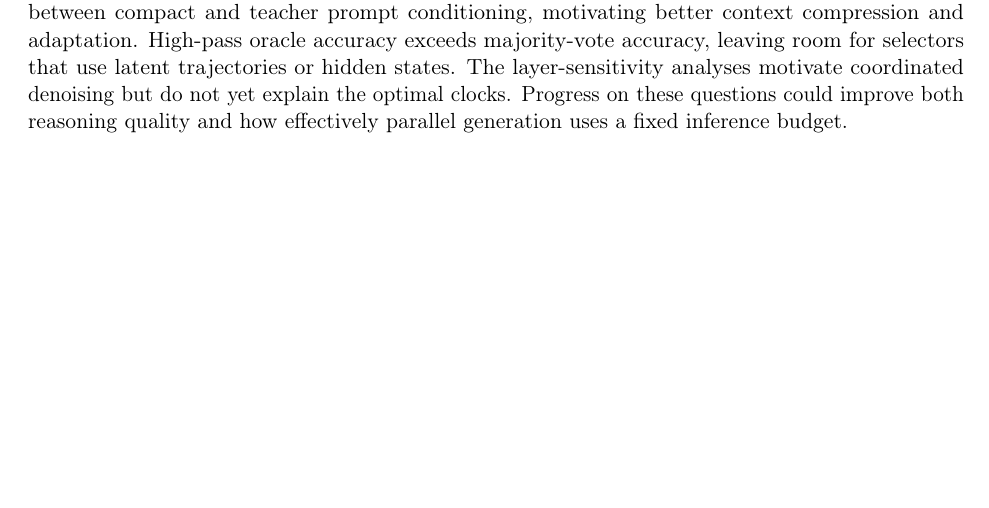
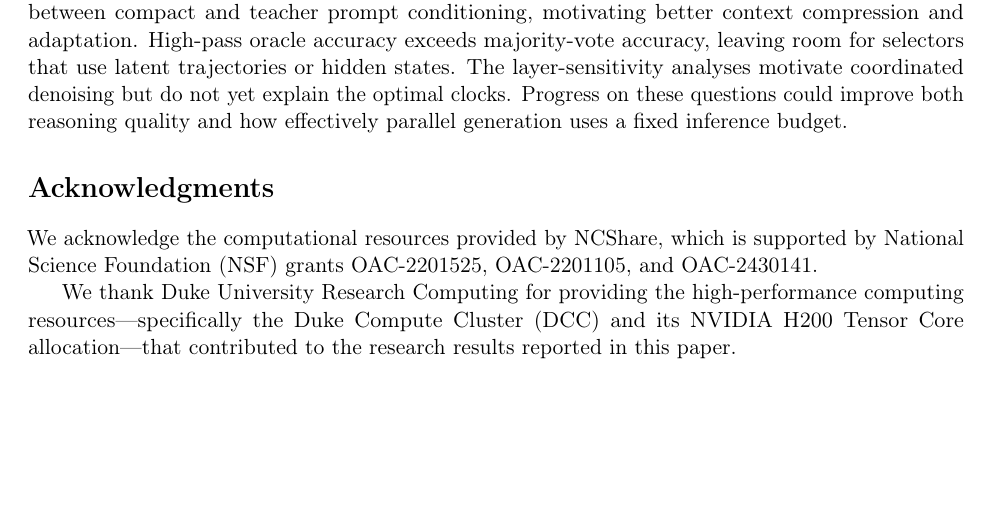
Before and after one commit to chengxiang/diffusion_language_paper, a LaTeX paper (main_arxiv.tex): part of page 15 of 54, cut so that both start at the same text. Compiled offline with pdfLaTeX.

Commit message:
Acknowledge NCShare and Duke computing resources

```diff
--- a/main_arxiv.tex
+++ b/main_arxiv.tex
@@ -525,6 +525,12 @@ LFRM-L, post-NFT & 128 & 8 & 54.88 & 49.39 & 60.32 & 50.79\\
 LFRM shows that continuous latent diffusion can support strong mathematical reasoning and code generation with compact denoising backbones. Representation design is central: accurate decoding alone does not ensure strong reasoning performance, while learned multilayer features improve generation and provide separate components whose denoising trajectories can be controlled. Treating prompt text as the condition makes its encoding an internal interface that can adapt with the flow model, rather than a fixed target that must be reproduced exactly. A staged curriculum makes this flexibility practical. Guidance-corrected NFT further shows that diffusion reinforcement learning can improve this system while retaining learned guidance during sampling.
 
 The results also expose useful directions for further work. Coding retains a substantial gap between compact and teacher prompt conditioning, motivating better context compression and adaptation. High-pass oracle accuracy exceeds majority-vote accuracy, leaving room for selectors that use latent trajectories or hidden states. The layer-sensitivity analyses motivate coordinated denoising but do not yet explain the optimal clocks. Progress on these questions could improve both reasoning quality and how effectively parallel generation uses a fixed inference budget.
+
+\section*{Acknowledgments}
+
+We acknowledge the computational resources provided by NCShare, which is supported by National Science Foundation (NSF) grants OAC-2201525, OAC-2201105, and OAC-2430141.
+
+We thank Duke University Research Computing for providing the high-performance computing resources---specifically the Duke Compute Cluster (DCC) and its NVIDIA H200 Tensor Core allocation---that contributed to the research results reported in this paper.
 
 \clearpage
 \bibliography{references}
```
